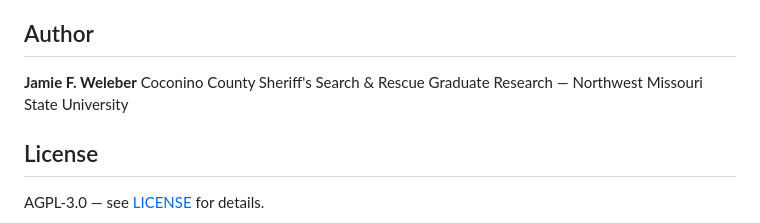
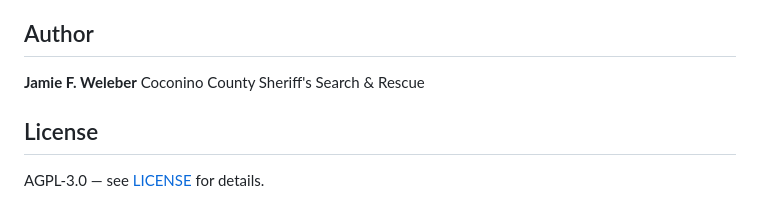
Before and after one commit to jfweleber/WiSAR-Terrain-Aware-Range-Rings, a Markdown page: README.md, the part around the change. GitHub-like rendering.

```diff
--- a/README.md
+++ b/README.md
@@ -106,7 +106,6 @@ Calibration multipliers are applied on the frontend before percentile distances
 
 **Jamie F. Weleber**
 Coconino County Sheriff's Search & Rescue
-Graduate Research — Northwest Missouri State University
 
 ## License
 
```
